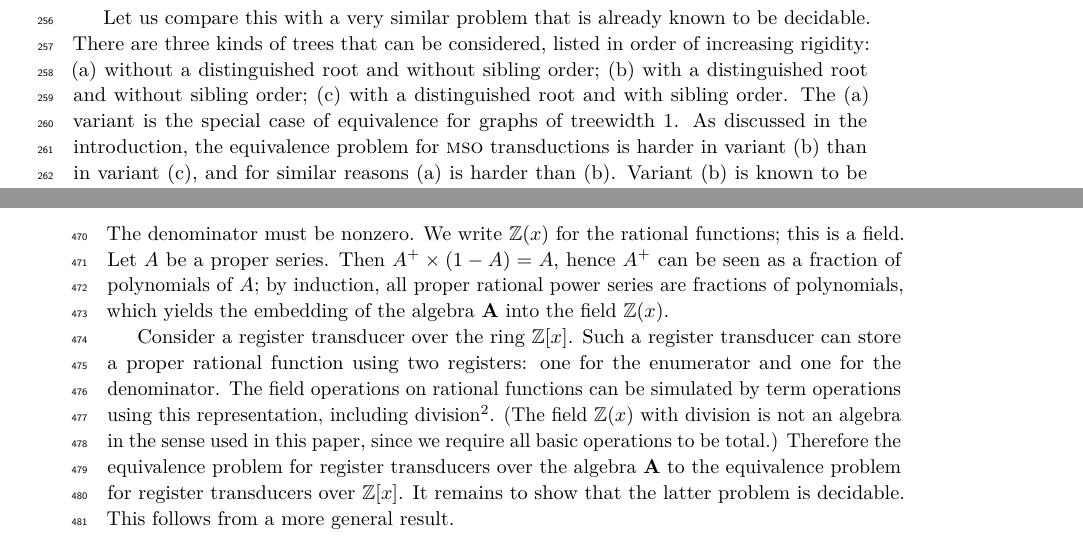
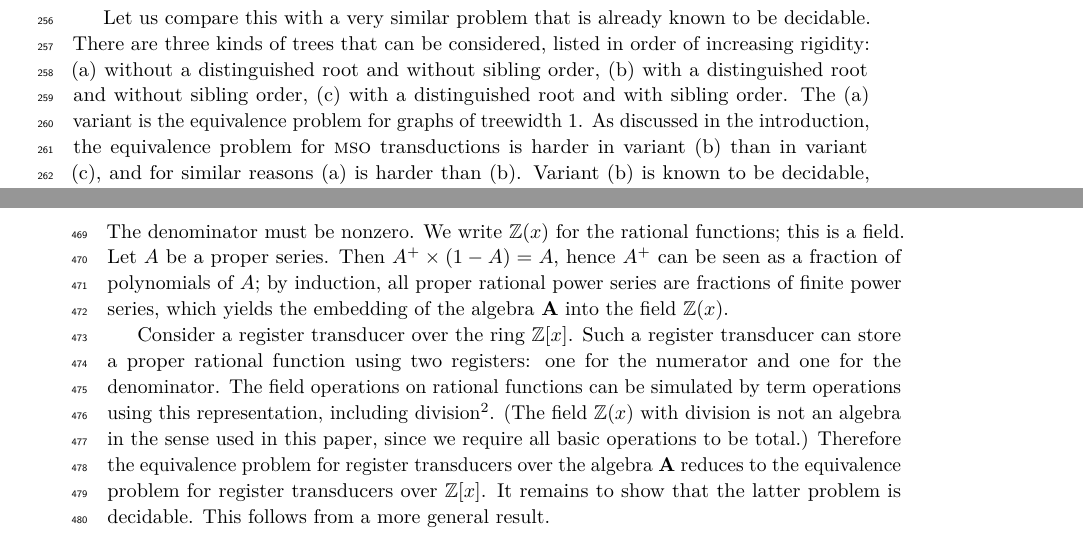
Before and after one commit to jschmudemimuw/publikacja-Mikolaj-Janusz-Wielomiany_Grafowe, a LaTeX paper (mfcs/main.tex, which reads mfcs/grohe-equivalence.tex, mfcs/treewidth.tex): two parts of pages 7 and 12 of 20, joined at a grey line, cut so that both start at the same text. Compiled offline with pdfLaTeX.

Commit message:
skrocone, jest 12 stron

```diff
--- a/mfcs/grohe-equivalence.tex
+++ b/mfcs/grohe-equivalence.tex
@@ -103,9 +102,9 @@ where  the numerator $P(x)$ and denominator $Q(x)$ are polynomials in $\Int[x]$,
 P_1(x)/Q_1(x) = P_2(x)/Q_2(x) \qquad \text{iff} \qquad P_1(x) \times Q_2(x) = P_2(x) \times Q_1(x).
 \end{align*}
 The denominator must be nonzero.
-We write $\Int(x)$ for the rational functions; this is a field. Let $A$ be a proper series. Then $A^+ \times (1-A) = A$, hence $A^+$ can be seen as a fraction of polynomials of $A$; by induction, all proper rational power series  are fractions of polynomials, which yields the embedding of the algebra $\aalg$ into the field $\Int(x)$.
+We write $\Int(x)$ for the rational functions; this is a field. Let $A$ be a proper series. Then $A^+ \times (1-A) = A$, hence $A^+$ can be seen as a fraction of polynomials of $A$; by induction, all proper rational power series  are fractions of finite power series, which yields the embedding of the algebra $\aalg$ into the field $\Int(x)$.
 
-Consider a register transducer over the ring $\Int[x]$. Such a register transducer can store a proper rational function using two registers: one for the enumerator and one for the denominator. The field operations on rational functions can be simulated by term operations using this representation, including  division\footnote{The idea to use  division, although simple, seems to be new and of independent interest.}. (The field  $\Int(x)$ with division is not  an algebra in the sense used in this paper, since we require all basic operations  to be total.) Therefore the equivalence problem for register transducers over the algebra $\aalg$ to the equivalence problem for register transducers over $\Int[x]$. It remains to show that the latter problem is decidable. This follows from a more general result.
+Consider a register transducer over the ring $\Int[x]$. Such a register transducer can store a proper rational function using two registers: one for the numerator and one for the denominator. The field operations on rational functions can be simulated by term operations using this representation, including  division\footnote{The idea to use  division, although simple, seems to be new and of independent interest.}. (The field  $\Int(x)$ with division is not  an algebra in the sense used in this paper, since we require all basic operations  to be total.) Therefore the equivalence problem for register transducers over the algebra $\aalg$ reduces to the equivalence problem for register transducers over $\Int[x]$. It remains to show that the latter problem is decidable. This follows from a more general result.
 
 \begin{restatable}{theoremrestat}{thmequivalenceComputableRing}\label{thm:equivalence-for-computable-ring}
     Let $\Ring$ be a commutative ring which is computable (its elements can be enumerated so that the ring operations are computable) and has no zero divisors (if $a,b$ are nonzero, then so is $a \times b$). Then equivalence is decidable for register transducers over $\Ring$.
--- a/mfcs/treewidth.tex
+++ b/mfcs/treewidth.tex
@@ -168,8 +170,12 @@ We begin with two examples which illustrate the fact that equivalence problem fo
 
     Let us compare this
     %special case
-    with a very similar problem that is already known to be decidable. There are three kinds of trees that can be considered, listed in order of increasing rigidity: (a) without a distinguished root and without sibling order; (b)  with a distinguished root and without sibling order; (c) with a distinguished root and with sibling order. The (a) variant is the special case of equivalence for graphs of treewidth 1.  As discussed in the introduction, the equivalence problem for \mso transductions is harder in  variant (b) than in variant (c), and for similar reasons (a) is harder than (b). Variant (b) is known to be decidable, but variant (a) remains open.  One idea would be to reduce variant (a) to variant (b) by transforming an  un-rooted tree into the rooted forest of all possible ways of choosing a root; this transformation has quadratic size outputs, and therefore it cannot be an \mso transduction.
-
+    with a very similar problem that is already known to be decidable. There are three kinds of trees that can be considered, listed in order of increasing rigidity: (a) without a distinguished root and without sibling order, (b)  with a distinguished root and without sibling order, (c) with a distinguished root and with sibling order. The (a) variant is the
+    %special case of
+    equivalence
+    problem
+    for graphs of treewidth 1.  As discussed in the introduction, the equivalence problem for \mso transductions is harder in  variant (b) than in variant (c), and for similar reasons (a) is harder than (b). Variant (b) is known to be decidable, but variant (a) remains open.  One idea would be to reduce variant (a) to variant (b) by transforming an  un-rooted tree into the rooted forest of all possible ways of choosing a root;
+    this transformation has quadratic size outputs, and therefore it cannot be an \mso transduction.
 
     \noindent{\bf Example: strings modulo cyclic shift.} Here is another special case of our problem, which seems entertaining and also is open.
     % \begin{example}
```
Also changed, not shown: mfcs/grohe-equivalence.tex (9 more changed lines), mfcs/treewidth.tex (6 more changed lines).
